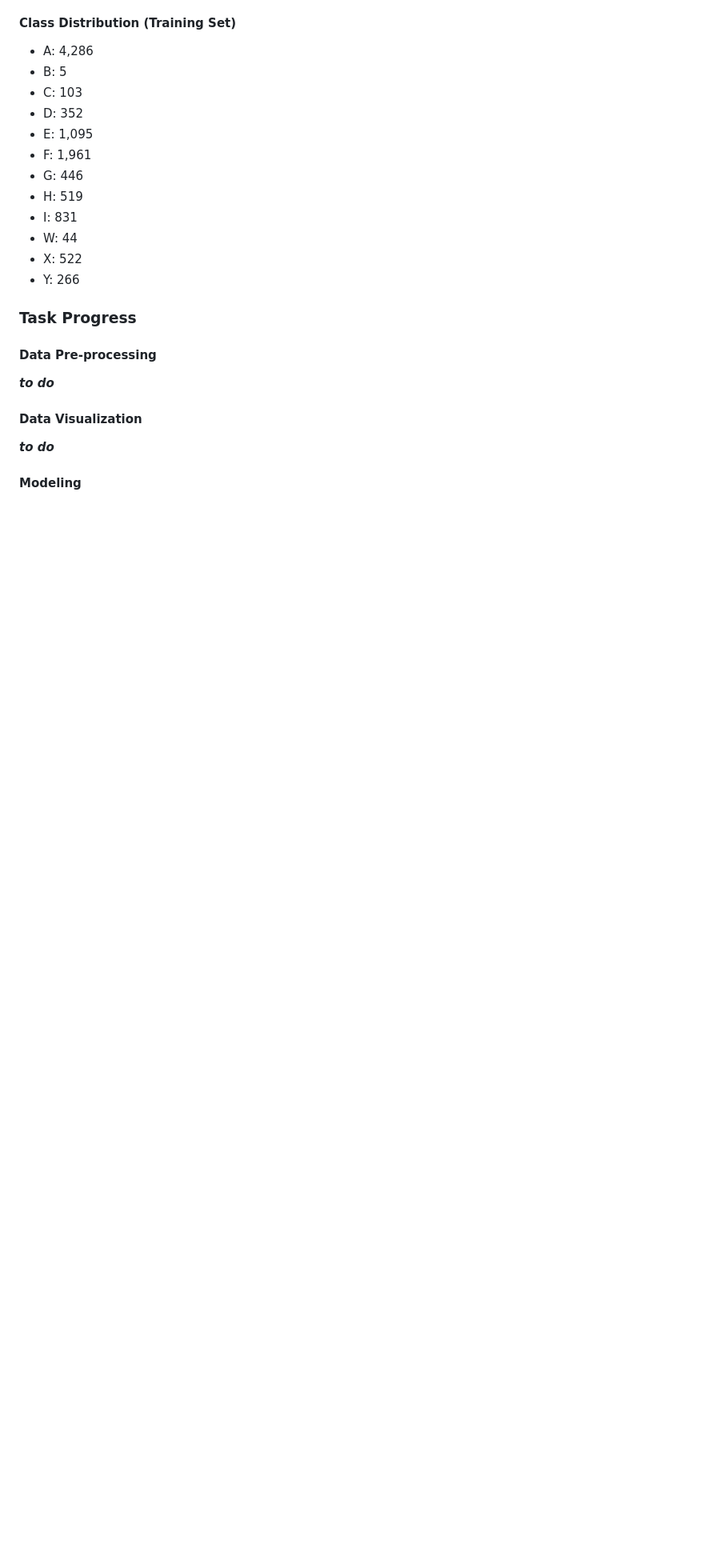
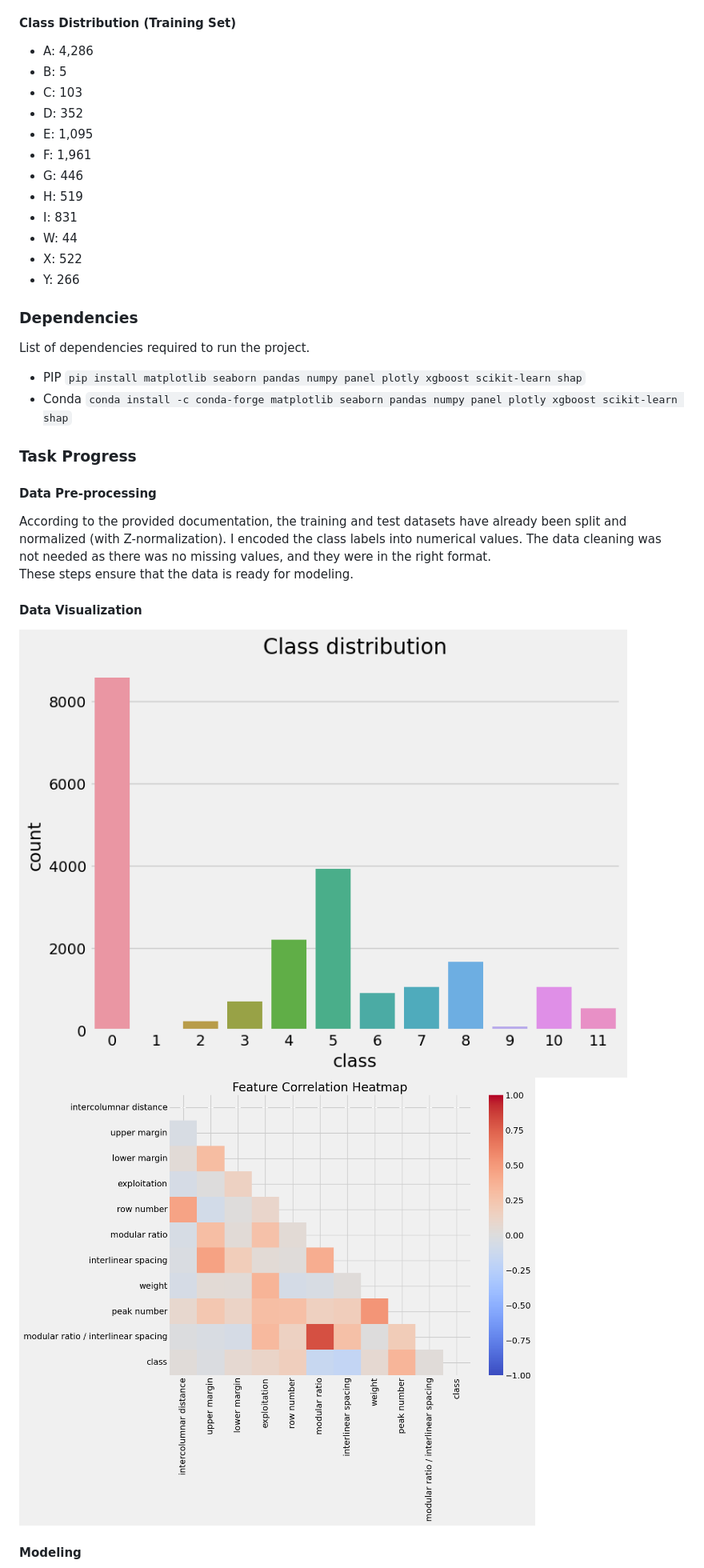
Before and after one commit to atinyshrimp/Data-Analysis-Project, a Markdown page: README.md, the part around the change printed below. Shown: that part at 80% size. GitHub-like rendering; blank space fills up the shorter version.

````diff
--- a/README.md
+++ b/README.md
@@ -27,12 +27,21 @@ The 10 features include attributes like intercolumnar distance, upper margin, lo
 - X: 522
 - Y: 266
 
+### Dependencies
+List of dependencies required to run the project.
+* PIP
+```pip install matplotlib seaborn pandas numpy panel plotly xgboost scikit-learn shap```
+* Conda
+```conda install -c conda-forge matplotlib seaborn pandas numpy panel plotly xgboost scikit-learn shap```
+
 ### Task Progress
 
 #### Data Pre-processing
-***to do***
+According to the provided documentation, the training and test datasets have already been split and normalized (with Z-normalization). I encoded the class labels into numerical values. The data cleaning was not needed as there was no missing values, and they were in the right format.\
+These steps ensure that the data is ready for modeling.
 
 #### Data Visualization
-***to do***
+![model metrics](static/class_distribution.png)
+![model metrics](static/feature_corr.png)
 
 #### Modeling
````
Also changed, not shown: other parts of README.md (+6 -2 lines), static/api_prediction.png (added).
